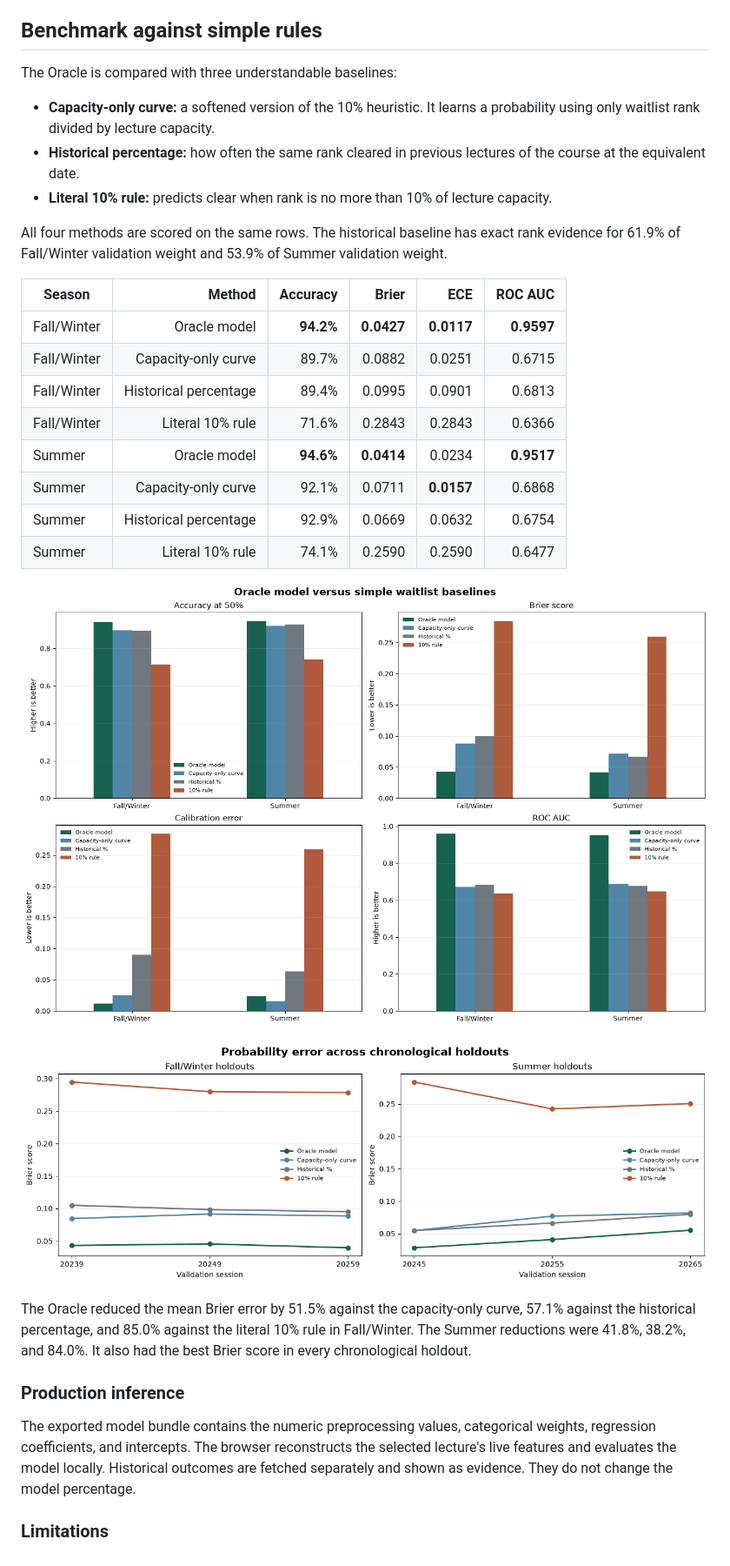
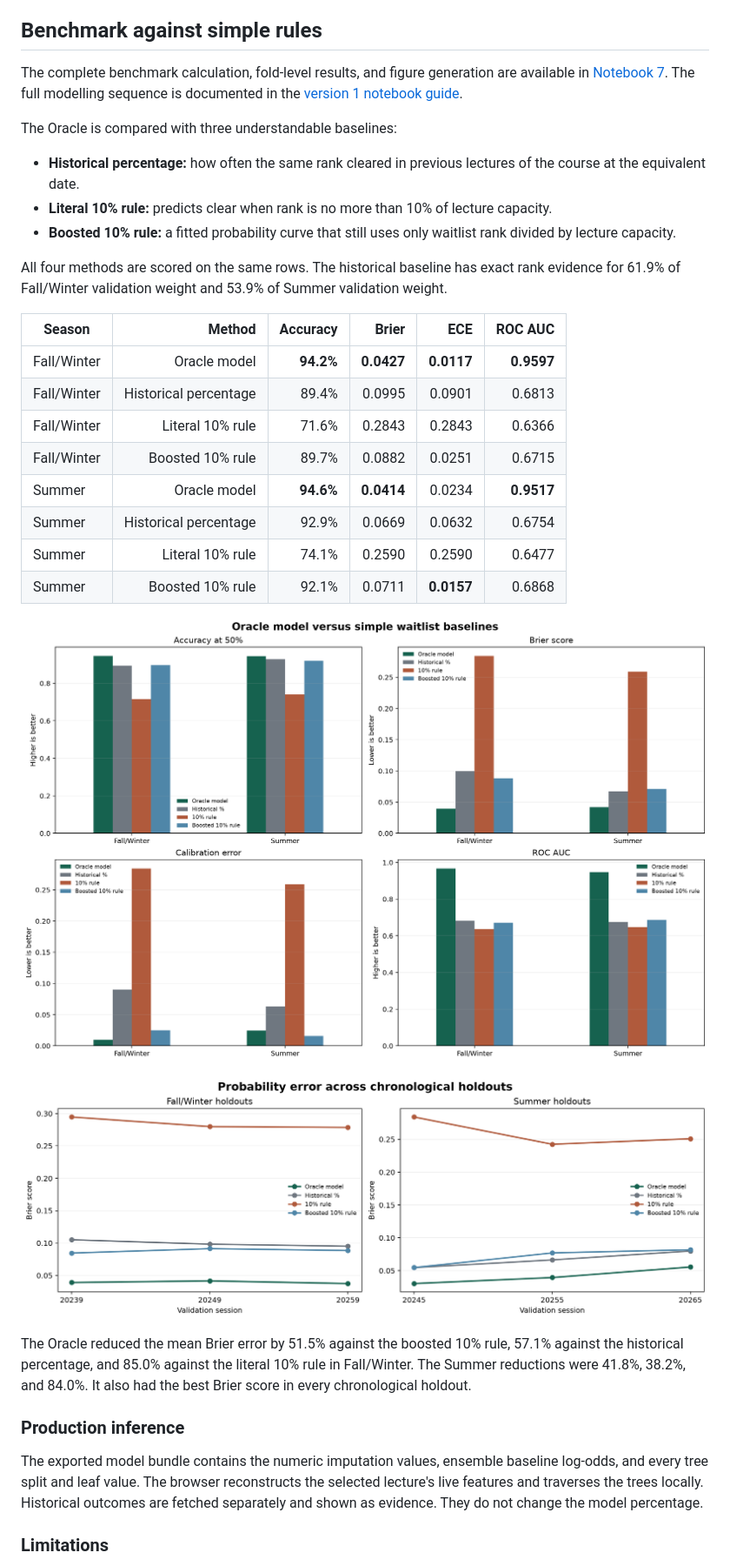
Before and after one commit to shahyaranfaz/UofTWaitlistOracle, a Markdown page: README.md, the part around one of its changes. Shown at 87% size. Rendered like a GitHub page; pictures changed too: docs/assets/model-baseline-benchmark.png, docs/assets/model-chronological-benchmark.png.

Commit message:
updated model to HistGradientBoostingClassifier

```diff
--- a/README.md
+++ b/README.md
@@ -111,14 +120,20 @@ Four metrics capture different parts of performance:
 
 ## Benchmark against simple rules
 
+The complete benchmark calculation, fold-level results, and figure generation
+are available in
+[Notebook 7](notebooks/v1/07_production_benchmark.ipynb). The full modelling
+sequence is documented in the
+[version 1 notebook guide](notebooks/v1/README.md).
+
 The Oracle is compared with three understandable baselines:
 
-- **Capacity-only curve:** a softened version of the 10% heuristic. It learns a
-  probability using only waitlist rank divided by lecture capacity.
 - **Historical percentage:** how often the same rank cleared in previous
   lectures of the course at the equivalent date.
 - **Literal 10% rule:** predicts clear when rank is no more than 10% of lecture
   capacity.
+- **Boosted 10% rule:** a fitted probability curve that still uses only
+  waitlist rank divided by lecture capacity.
 
 All four methods are scored on the same rows. The historical baseline has exact
 rank evidence for 61.9% of Fall/Winter validation weight and 53.9% of Summer
@@ -127,30 +142,30 @@ validation weight.
 | Season      |                Method |  Accuracy |      Brier |        ECE |    ROC AUC |
 |-------------|----------------------:|----------:|-----------:|-----------:|-----------:|
 | Fall/Winter |          Oracle model | **94.2%** | **0.0427** | **0.0117** | **0.9597** |
-| Fall/Winter |   Capacity-only curve |     89.7% |     0.0882 |     0.0251 |     0.6715 |
 | Fall/Winter | Historical percentage |     89.4% |     0.0995 |     0.0901 |     0.6813 |
 | Fall/Winter |      Literal 10% rule |     71.6% |     0.2843 |     0.2843 |     0.6366 |
+| Fall/Winter |      Boosted 10% rule |     89.7% |     0.0882 |     0.0251 |     0.6715 |
 | Summer      |          Oracle model | **94.6%** | **0.0414** |     0.0234 | **0.9517** |
-| Summer      |   Capacity-only curve |     92.1% |     0.0711 | **0.0157** |     0.6868 |
 | Summer      | Historical percentage |     92.9% |     0.0669 |     0.0632 |     0.6754 |
 | Summer      |      Literal 10% rule |     74.1% |     0.2590 |     0.2590 |     0.6477 |
+| Summer      |      Boosted 10% rule |     92.1% |     0.0711 | **0.0157** |     0.6868 |
 
 ![Oracle model versus simple waitlist baselines](docs/assets/model-baseline-benchmark.png)
 
 ![Probability error across chronological holdouts](docs/assets/model-chronological-benchmark.png)
 
-The Oracle reduced the mean Brier error by 51.5% against the capacity-only
-curve, 57.1% against the historical percentage, and 85.0% against the literal
+The Oracle reduced the mean Brier error by 51.5% against the boosted 10%
+rule, 57.1% against the historical percentage, and 85.0% against the literal
 10% rule in Fall/Winter. The Summer reductions were 41.8%, 38.2%, and 84.0%. It
 also had the best Brier score in every chronological holdout.
 
 ### Production inference
 
-The exported model bundle contains the numeric preprocessing values,
-categorical weights, regression coefficients, and intercepts. The browser
-reconstructs the selected lecture's live features and evaluates the model
-locally. Historical outcomes are fetched separately and shown as evidence. They
-do not change the model percentage.
+The exported model bundle contains the numeric imputation values, ensemble
+baseline log-odds, and every tree split and leaf value. The browser reconstructs
+the selected lecture's live features and traverses the trees locally. Historical
+outcomes are fetched separately and shown as evidence. They do not change the
+model percentage.
 
 ### Limitations
 
```
Also changed, not shown: other parts of README.md (+17 -8 lines), 4 other files.
